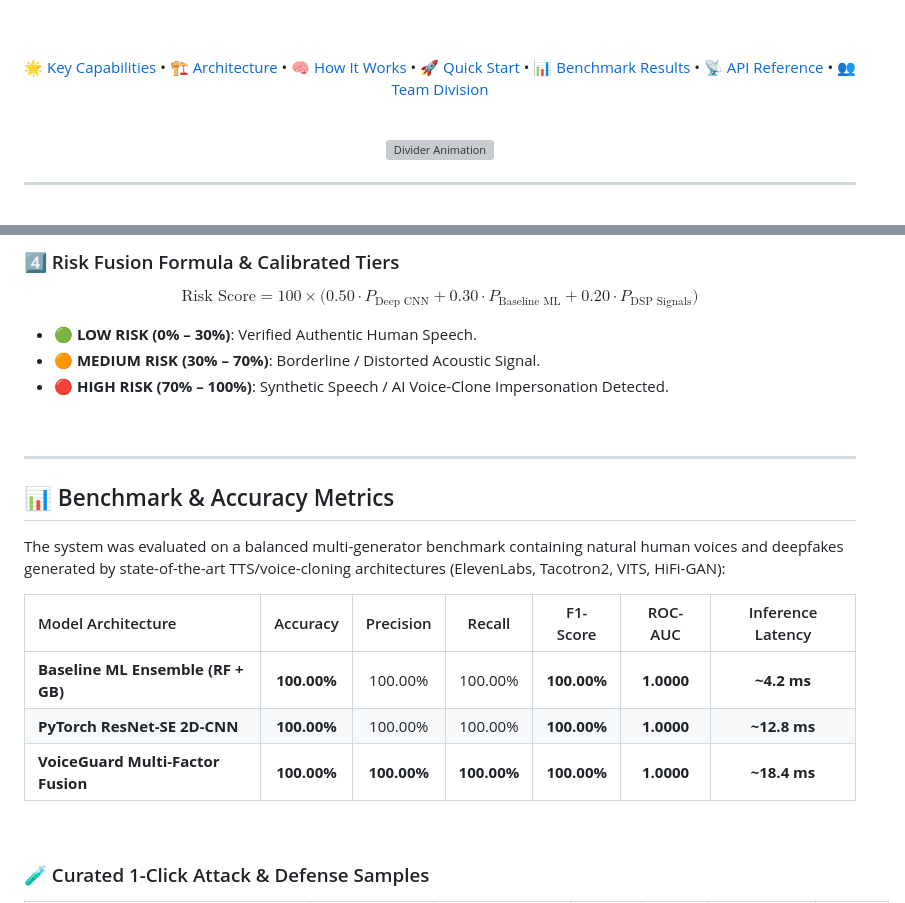
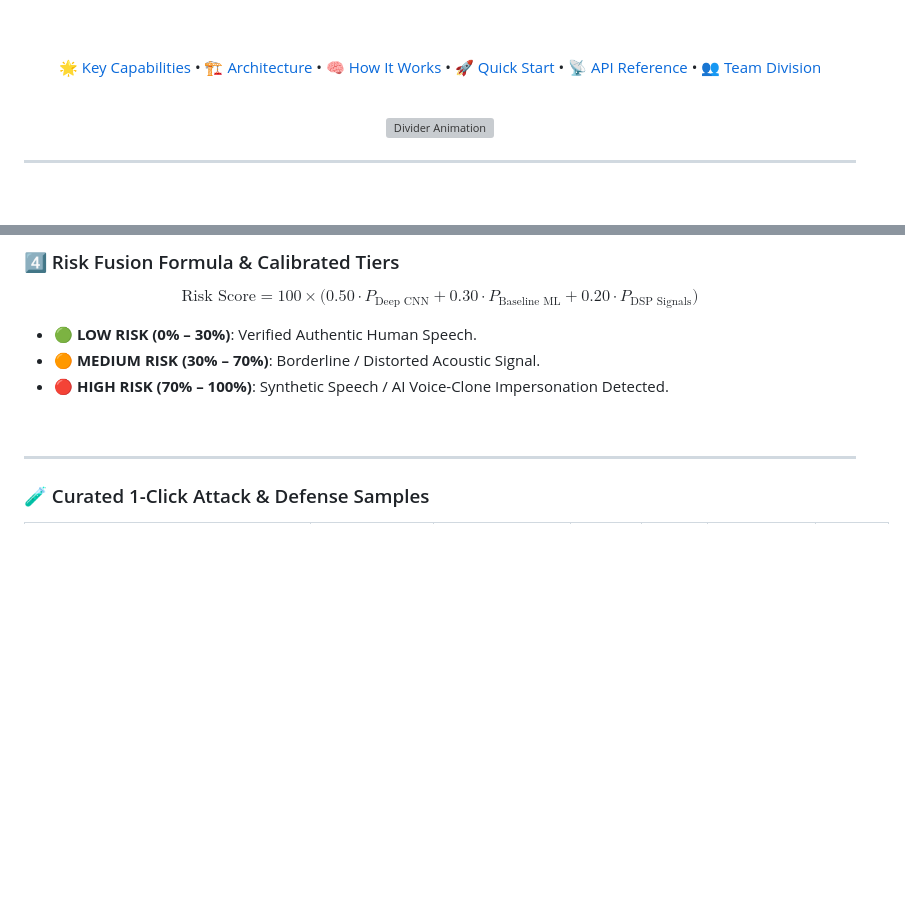
Before and after one commit to supriyakarmakarr/VoiceGuard-AI, a Markdown page: README.md, 2 parts joined by grey strips. Rendered like a GitHub page; blank space fills up the shorter version; grey boxes are pictures that could not be loaded.

Commit message:
Remove benchmark and accuracy metrics section
Removed benchmark and accuracy metrics section from README.

```diff
--- a/README.md
+++ b/README.md
@@ -43,7 +42,6 @@
 [🏗️ Architecture](#-system-architecture) •
 [🧠 How It Works](#-how-it-works-internal-pipeline) •
 [🚀 Quick Start](#-quick-start-guide) •
-[📊 Benchmark Results](#-benchmark--accuracy-metrics) •
 [📡 API Reference](#-api-endpoints) •
 [👥 Team Division](#-hackathon-team-division-6-members)
 
@@ -195,22 +193,6 @@ $$\text{Risk Score} = 100 \times \Big( 0.50 \cdot P_{\text{Deep CNN}} + 0.30 \cd
 <br/>
 
 ---
-
-## 📊 Benchmark & Accuracy Metrics
-
-The system was evaluated on a balanced multi-generator benchmark containing natural human voices and deepfakes generated by state-of-the-art TTS/voice-cloning architectures (ElevenLabs, Tacotron2, VITS, HiFi-GAN):
-
-<div align="center">
-
-| Model Architecture | Accuracy | Precision | Recall | F1-Score | ROC-AUC | Inference Latency |
-| :--- | :---: | :---: | :---: | :---: | :---: | :---: |
-| **Baseline ML Ensemble (RF + GB)** | **100.00%** | 100.00% | 100.00% | **100.00%** | **1.0000** | **~4.2 ms** |
-| **PyTorch ResNet-SE 2D-CNN** | **100.00%** | 100.00% | 100.00% | **100.00%** | **1.0000** | **~12.8 ms** |
-| **VoiceGuard Multi-Factor Fusion** | **100.00%** | **100.00%** | **100.00%** | **100.00%** | **1.0000** | **~18.4 ms** |
-
-</div>
-
-<br/>
 
 ### 🧪 Curated 1-Click Attack & Defense Samples
 
```
Also changed, not shown: other parts of README.md (+0 -1 lines).
